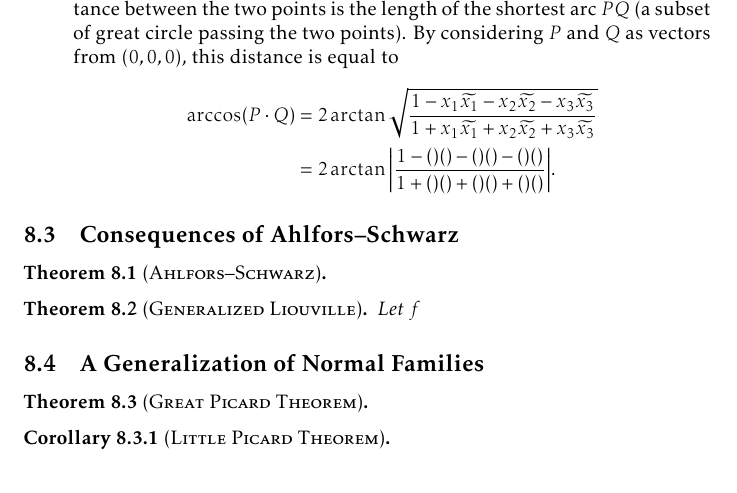
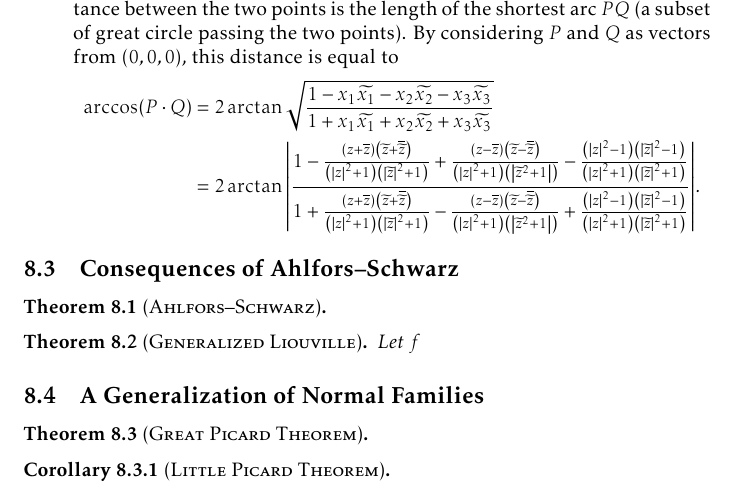
Before and after one commit to slipperking/complex-analysis-latex, a LaTeX document (main.tex): part of page 163 of 175, cut so that both start at the same text. Compiled offline with pdfLaTeX.

Commit message:
overleaf_to_git (Sun Aug 31 00:17:41 2025 -0700): update main.tex from r20896 to r20900

```diff
--- a/main.tex
+++ b/main.tex
@@ -3645,7 +3645,7 @@ The three following metrics are of particular interest in complex differential g
         Under the inverse stereographic projection of \(S^2\to\extcomplex\), for a given \(z\in\extcomplex\), the corresponding point in \(S^2\) is \[\qty(x_1,x_2,x_3)=\qty(\frac{z+\overline{z}}{\abs{z}^2+1},\frac{z-\overline{z}}{\ii\abs{z}^2+\ii}, \frac{\abs{z}^2-1}{\abs{z}^2+1}).\] If we let \(P=\qty(x_1,x_2,x_3)\) and \(Q=\qty(\widetilde{x_1},\widetilde{x_2},\widetilde{x_3})\) be two points in \(S^2\), the distance between the two points is the length of the shortest arc \(\widearc{PQ}\) (a subset of great circle passing the two points). By considering \(P\) and \(Q\) as vectors from \(\qty(0,0,0)\), this distance is equal to
         \begin{align*}
             \arccos(P\cdot Q)&=2\arctan\sqrt{\frac{1-x_1\widetilde{x_1}-x_2\widetilde{x_2}-x_3\widetilde{x_3}}{1+x_1\widetilde{x_1}+x_2\widetilde{x_2}+x_3\widetilde{x_3}}}\\
-            &=2\arctan\abs{\frac{1-\qty()\qty()-\qty()\qty()-\qty()\qty()}{1+\qty()\qty()+\qty()\qty()+\qty()\qty()}}.
+            &=2\arctan\abs{\frac{1-\frac{\qty(z+\overline{z})\qty(\widetilde{z}+\overline{\widetilde{z}})}{\qty(\abs{z}^2+1)\qty(\abs{\widetilde{z}}^2+1)}+\frac{\qty(z-\overline{z})\qty(\widetilde{z}-\overline{\widetilde{z}})}{\qty(\abs{z}^2+1)\qty(\abs{\widetilde{z}^2+1})}-\frac{\qty(\abs{z}^2-1)\qty(\abs{\widetilde{z}}^2-1)}{\qty(\abs{z}^2+1)\qty(\abs{\widetilde{z}}^2+1)}}{1+\frac{\qty(z+\overline{z})\qty(\widetilde{z}+\overline{\widetilde{z}})}{\qty(\abs{z}^2+1)\qty(\abs{\widetilde{z}}^2+1)}-\frac{\qty(z-\overline{z})\qty(\widetilde{z}-\overline{\widetilde{z}})}{\qty(\abs{z}^2+1)\qty(\abs{\widetilde{z}^2+1})}+\frac{\qty(\abs{z}^2-1)\qty(\abs{\widetilde{z}}^2-1)}{\qty(\abs{z}^2+1)\qty(\abs{\widetilde{z}}^2+1)}}}.
         \end{align*}
 \end{enumerate}
 \subsection{Consequences of Ahlfors--Schwarz}
```
